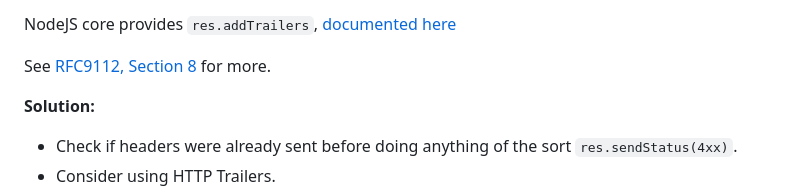
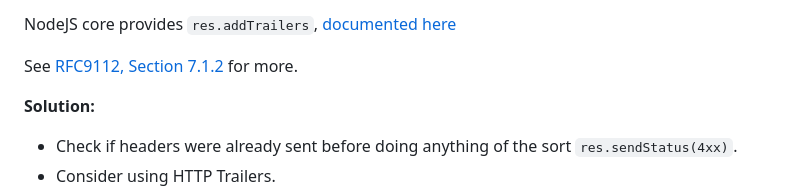
Before and after one commit to nicholaswmin/stream-gotchas, a Markdown page: .github/docs/CASES.md, the part around one of its changes. Drawn GitHub-style.

```diff
--- a/.github/docs/CASES.md
+++ b/.github/docs/CASES.md
@@ -193,7 +193,7 @@ The response will still be considered `HTTP 200` yet `Incomplete`.
 
 NodeJS core provides `res.addTrailers`, [documented here][node-trailers]
 
-See [RFC9112, Section 8][rfc-trailers] for more.
+See [RFC9112, Section 7.1.2][rfc-trailers] for more.
 
 **Solution:**
 
```
Also changed, not shown: other parts of .github/docs/CASES.md (+1 -1 lines).
